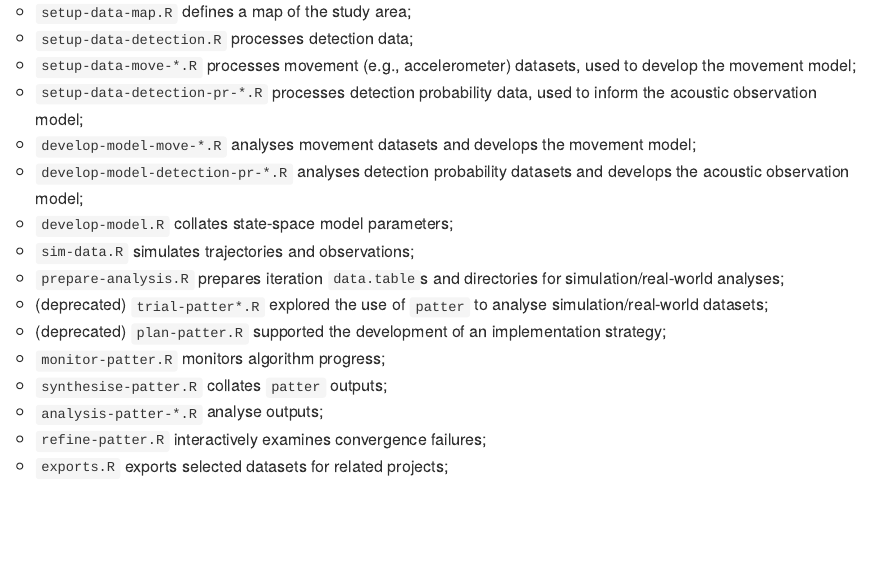
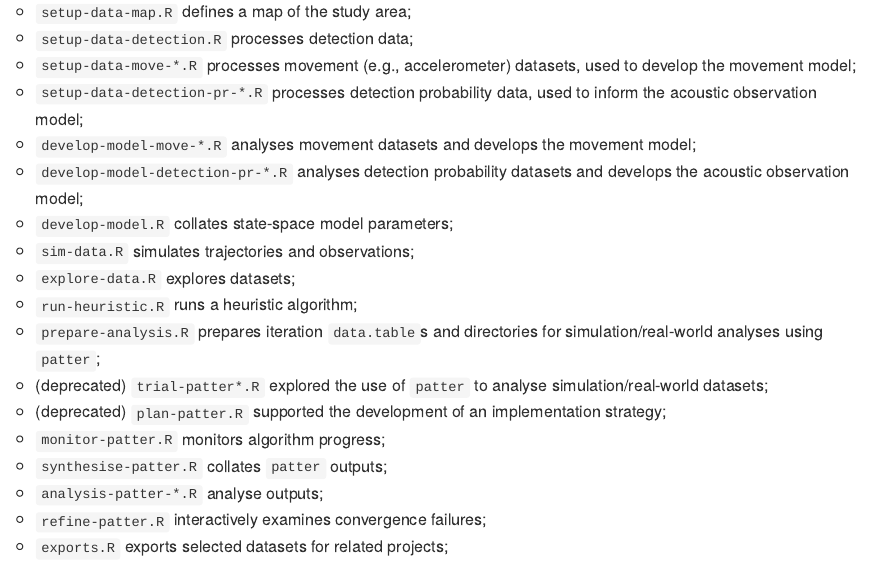
Before and after one commit to edwardlavender/patter-champlain, an R Markdown document (README.Rmd): the page in a window 1100 px wide, from 2160 px down. The pictures show the output file README.md that the author committed with the source, drawn offline in the style of GitHub; badge pictures from the web are left out.

Commit message:
Add comment

```diff
--- a/README.Rmd
+++ b/README.Rmd
@@ -88,7 +88,9 @@ The main elements of the project structure are as follows:
     - `develop-model-detection-pr-*.R` analyses detection probability datasets and develops the acoustic observation model;
     - `develop-model.R` collates state-space model parameters;
     - `sim-data.R` simulates trajectories and observations;
-    - `prepare-analysis.R` prepares iteration `data.table`s and directories for simulation/real-world analyses;
+    - `explore-data.R` explores datasets;
+    - `run-heuristic.R` runs a heuristic algorithm;
+    - `prepare-analysis.R` prepares iteration `data.table`s and directories for simulation/real-world analyses using `patter`;
     - (deprecated) `trial-patter*.R` explored the use of `patter` to analyse simulation/real-world datasets;
     - (deprecated) `plan-patter.R` supported the development of an implementation strategy;
     - `monitor-patter.R` monitors algorithm progress;
```
Also changed, not shown: R/016-run-heuristic.R (+1 -1 lines), README.md.
